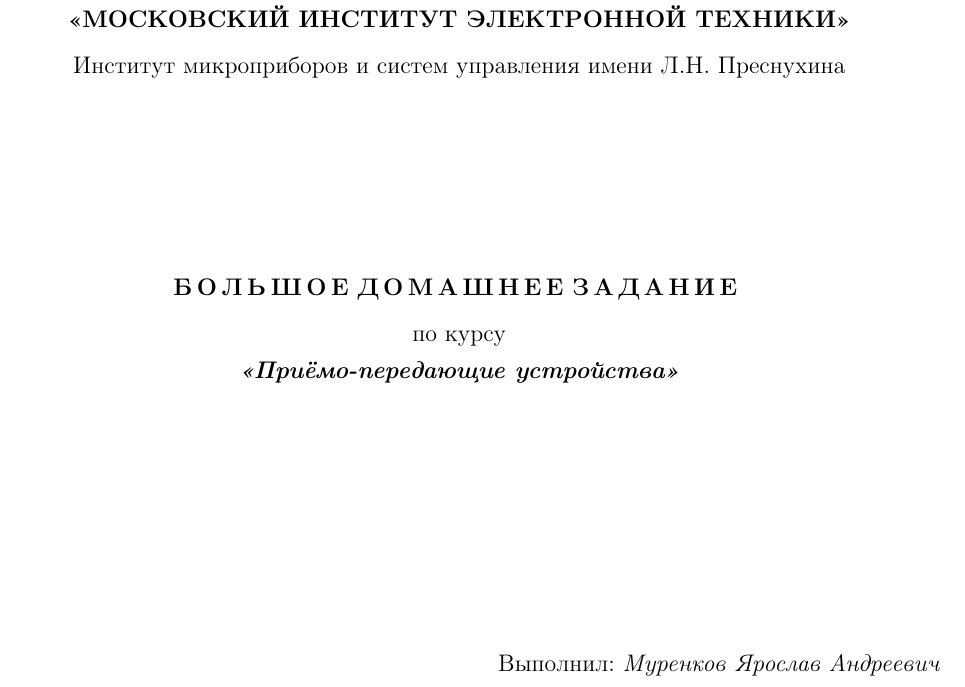
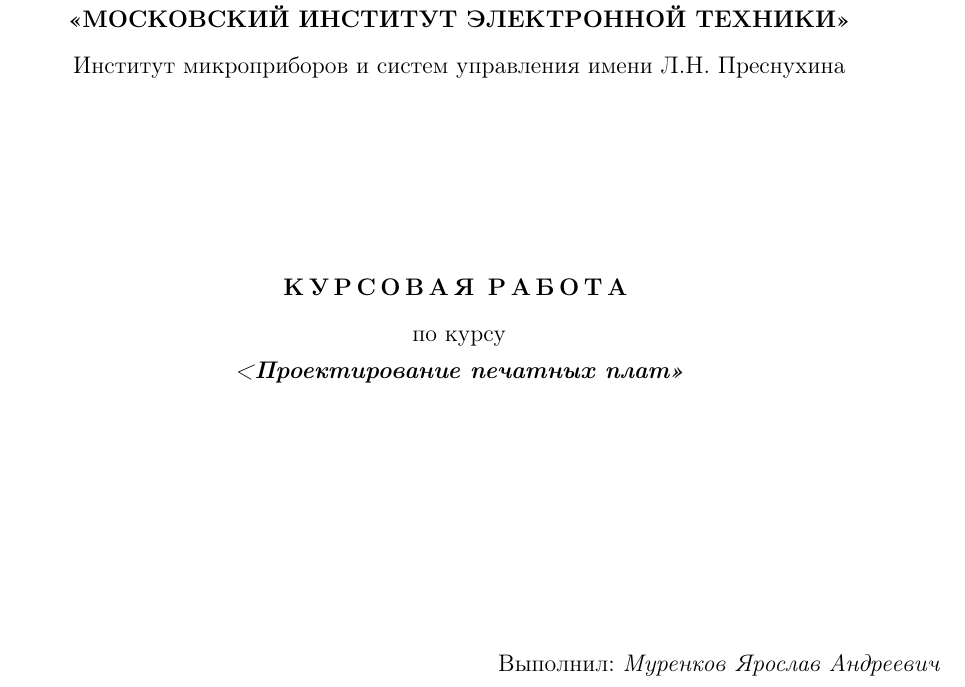
Before and after one commit to murenkov/miet-pcb-design-termpaper, a LaTeX document (main.tex, which reads include/title.tex): part of page 1 of 27, cut so that both start at the same text. Compiled offline with pdfLaTeX.

Commit message:
Fix title page

```diff
--- a/include/title.tex
+++ b/include/title.tex
@@ -18,12 +18,12 @@
 \vspace{13ex}
 
 \begin{center}
-    \textbf{Б\,О\,Л\,Ь\,Ш\,О\,Е Д\,О\,М\,А\,Ш\,Н\,Е\,Е З\,А\,Д\,А\,Н\,И\,Е}
+    \textbf{К\,У\,Р\,С\,О\,В\,А\,Я\, Р\,А\,Б\,О\,Т\,А}
     \vspace{1ex}
 
     по курсу
 
-    \textbf{\textit{<<Приёмо-передающие устройства>>}}
+    \textbf{\textit{<Проектирование печатных плат>>}}
 
 \end{center}
 
```
